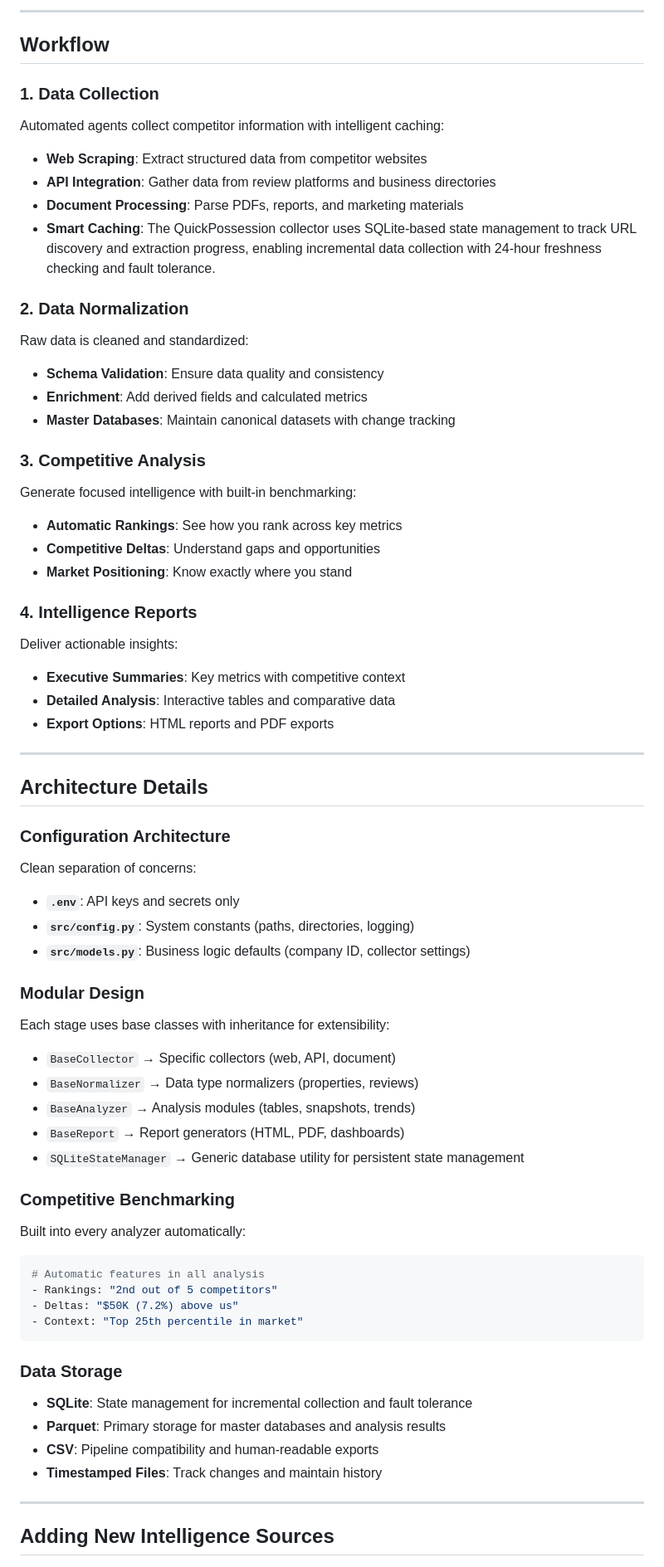
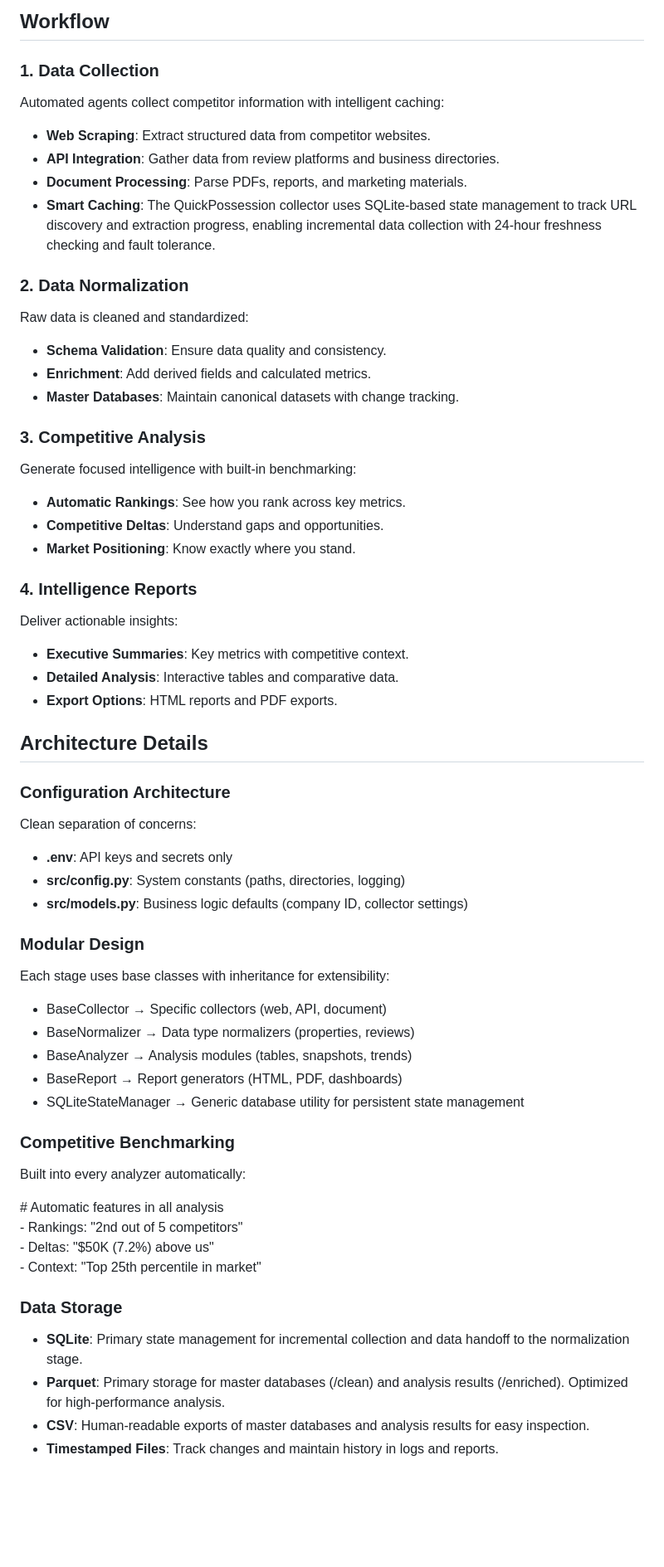
Before and after one commit to patelanup84/mondaymorning, a Markdown page: README.md, the part around the change printed below. Shown: that part at 83% size. Rendered like a GitHub page; blank space fills up the shorter version.

````diff
--- a/README.md
+++ b/README.md
@@ -83,67 +73,72 @@ python run.py list
 
----
+## **Workflow**
 
-## Workflow
+### **1\. Data Collection**
 
-### 1. Data Collection
 Automated agents collect competitor information with intelligent caching:
-- **Web Scraping**: Extract structured data from competitor websites
-- **API Integration**: Gather data from review platforms and business directories
-- **Document Processing**: Parse PDFs, reports, and marketing materials
-- **Smart Caching**: The QuickPossession collector uses SQLite-based state management to track URL discovery and extraction progress, enabling incremental data collection with 24-hour freshness checking and fault tolerance.
 
-### 2. Data Normalization
+* **Web Scraping**: Extract structured data from competitor websites.
+* **API Integration**: Gather data from review platforms and business directories.
+* **Document Processing**: Parse PDFs, reports, and marketing materials.
+* **Smart Caching**: The QuickPossession collector uses SQLite-based state management to track URL discovery and extraction progress, enabling incremental data collection with 24-hour freshness checking and fault tolerance.
+
+### **2\. Data Normalization**
+
 Raw data is cleaned and standardized:
-- **Schema Validation**: Ensure data quality and consistency
-- **Enrichment**: Add derived fields and calculated metrics
-- **Master Databases**: Maintain canonical datasets with change tracking
 
-### 3. Competitive Analysis
+* **Schema Validation**: Ensure data quality and consistency.
+* **Enrichment**: Add derived fields and calculated metrics.
+* **Master Databases**: Maintain canonical datasets with change tracking.
+
+### **3\. Competitive Analysis**
+
 Generate focused intelligence with built-in benchmarking:
-- **Automatic Rankings**: See how you rank across key metrics
-- **Competitive Deltas**: Understand gaps and opportunities
-- **Market Positioning**: Know exactly where you stand
 
-### 4. Intelligence Reports
+* **Automatic Rankings**: See how you rank across key metrics.
+* **Competitive Deltas**: Understand gaps and opportunities.
+* **Market Positioning**: Know exactly where you stand.
+
+### **4\. Intelligence Reports**
+
 Deliver actionable insights:
-- **Executive Summaries**: Key metrics with competitive context
-- **Detailed Analysis**: Interactive tables and comparative data
-- **Export Options**: HTML reports and PDF exports
 
----
+* **Executive Summaries**: Key metrics with competitive context.
+* **Detailed Analysis**: Interactive tables and comparative data.
+* **Export Options**: HTML reports and PDF exports.
 
-## Architecture Details
+## **Architecture Details**
 
-### Configuration Architecture
+### **Configuration Architecture**
+
 Clean separation of concerns:
-- **`.env`**: API keys and secrets only
-- **`src/config.py`**: System constants (paths, directories, logging)
-- **`src/models.py`**: Business logic defaults (company ID, collector settings)
 
-### Modular Design
+* **.env**: API keys and secrets only
+* **src/config.py**: System constants (paths, directories, logging)
+* **src/models.py**: Business logic defaults (company ID, collector settings)
+
+### **Modular Design**
+
 Each stage uses base classes with inheritance for extensibility:
-- `BaseCollector` → Specific collectors (web, API, document)
-- `BaseNormalizer` → Data type normalizers (properties, reviews)
-- `BaseAnalyzer` → Analysis modules (tables, snapshots, trends)
-- `BaseReport` → Report generators (HTML, PDF, dashboards)
-- `SQLiteStateManager` → Generic database utility for persistent state management
 
-### Competitive Benchmarking
+* BaseCollector → Specific collectors (web, API, document)
+* BaseNormalizer → Data type normalizers (properties, reviews)
+* BaseAnalyzer → Analysis modules (tables, snapshots, trends)
+* BaseReport → Report generators (HTML, PDF, dashboards)
+* SQLiteStateManager → Generic database utility for persistent state management
+
+### **Competitive Benchmarking**
+
 Built into every analyzer automatically:
-```python
-# Automatic features in all analysis
-- Rankings: "2nd out of 5 competitors"
-- Deltas: "$50K (7.2%) above us"
-- Context: "Top 25th percentile in market"
-```
 
-### Data Storage
-- **SQLite**: State management for incremental collection and fault tolerance
-- **Parquet**: Primary storage for master databases and analysis results
-- **CSV**: Pipeline compatibility and human-readable exports
-- **Timestamped Files**: Track changes and maintain history
+\# Automatic features in all analysis
+\- Rankings: "2nd out of 5 competitors"
+\- Deltas: "$50K (7.2%) above us"
+\- Context: "Top 25th percentile in market"
 
----
+### **Data Storage**
 
-## Adding New Intelligence Sources
+* **SQLite**: Primary state management for incremental collection and data handoff to the normalization stage.
+* **Parquet**: Primary storage for master databases (/clean) and analysis results (/enriched). Optimized for high-performance analysis.
+* **CSV**: Human-readable exports of master databases and analysis results for easy inspection.
+* **Timestamped Files**: Track changes and maintain history in logs and reports.
 
````
Also changed, not shown: other parts of README.md (+116 -133 lines).
